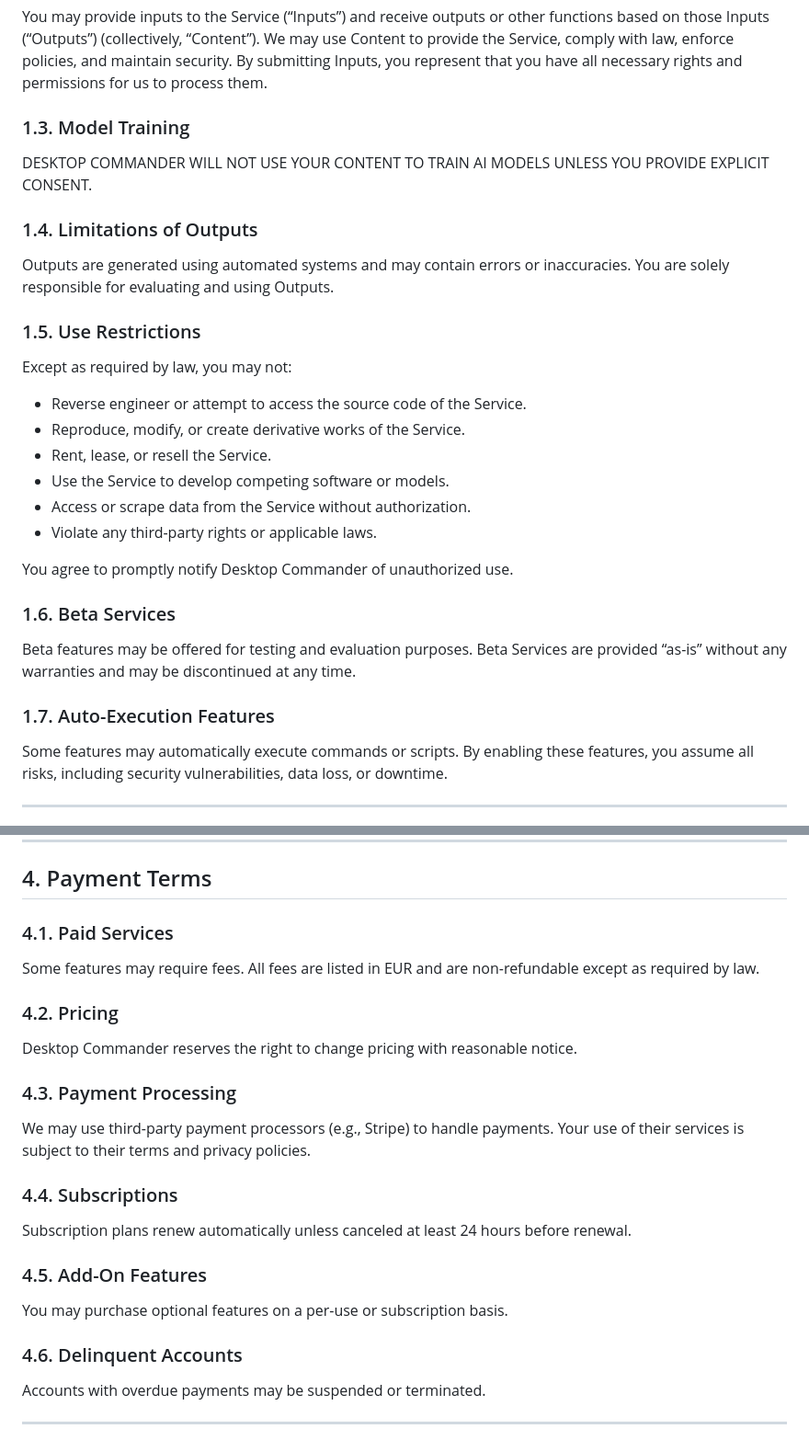
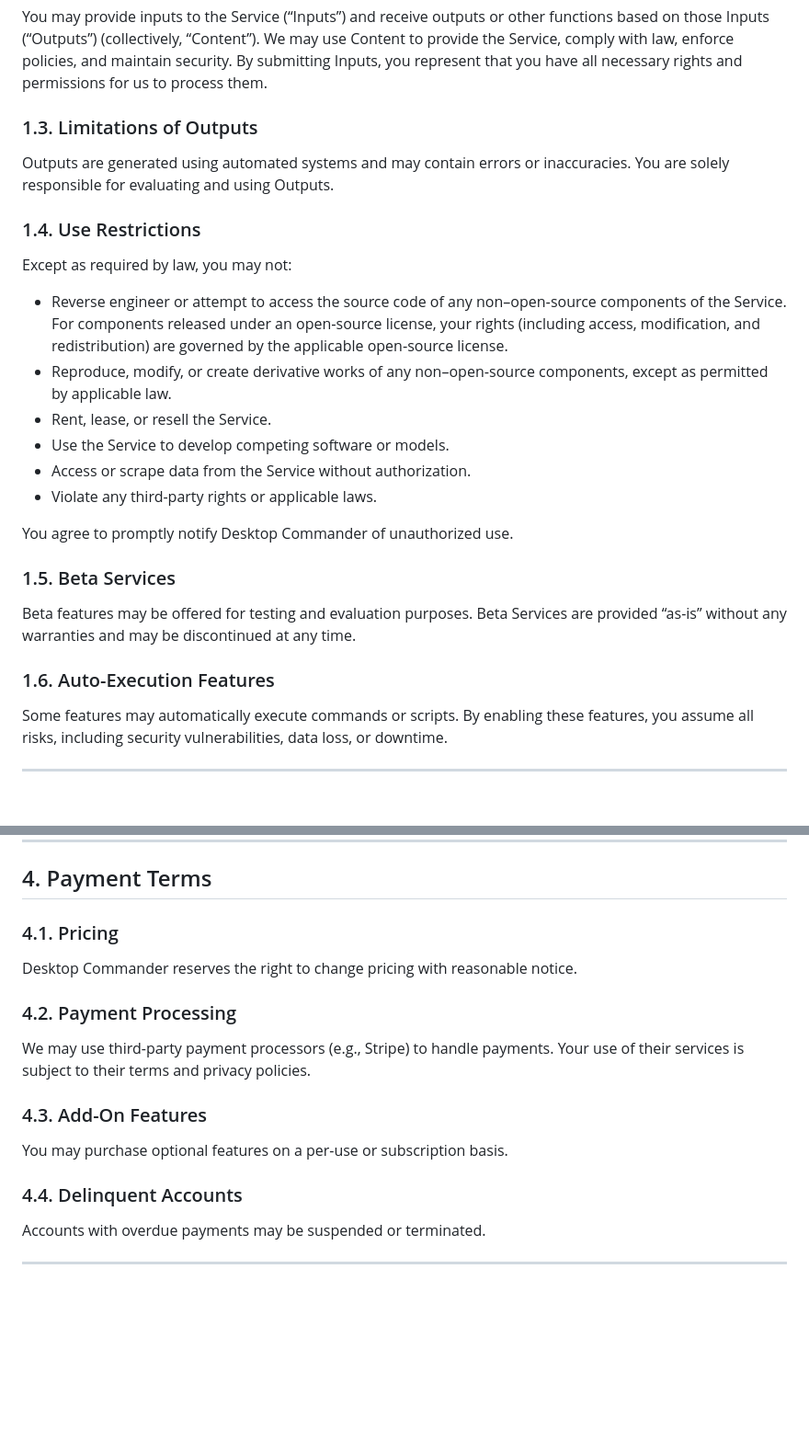
Before and after one commit to desktop-commander/legal, a Markdown page: docs/terms_of_service.md, 2 parts joined by grey strips. Shown at 92% size. Drawn GitHub-style; blank space fills up the shorter version.

Commit message:
fixed tos

```diff
--- a/docs/terms_of_service.md
+++ b/docs/terms_of_service.md
@@ -17,16 +17,13 @@ Desktop Commander provides software tools and services designed to help you mana
 ### 1.2. Content
 You may provide inputs to the Service (“Inputs”) and receive outputs or other functions based on those Inputs (“Outputs”) (collectively, “Content”). We may use Content to provide the Service, comply with law, enforce policies, and maintain security. By submitting Inputs, you represent that you have all necessary rights and permissions for us to process them.
 
-### 1.3. Model Training
-DESKTOP COMMANDER WILL NOT USE YOUR CONTENT TO TRAIN AI MODELS UNLESS YOU PROVIDE EXPLICIT CONSENT.
-
-### 1.4. Limitations of Outputs
+### 1.3. Limitations of Outputs
 Outputs are generated using automated systems and may contain errors or inaccuracies. You are solely responsible for evaluating and using Outputs.
 
-### 1.5. Use Restrictions
+### 1.4. Use Restrictions
 Except as required by law, you may not:
-- Reverse engineer or attempt to access the source code of the Service.
-- Reproduce, modify, or create derivative works of the Service.
+- Reverse engineer or attempt to access the source code of any non–open‑source components of the Service. For components released under an open‑source license, your rights (including access, modification, and redistribution) are governed by the applicable open‑source license.
+- Reproduce, modify, or create derivative works of any non–open‑source components, except as permitted by applicable law.
 - Rent, lease, or resell the Service.
 - Use the Service to develop competing software or models.
 - Access or scrape data from the Service without authorization.
@@ -34,10 +31,10 @@ Except as required by law, you may not:
 
 You agree to promptly notify Desktop Commander of unauthorized use.
 
-### 1.6. Beta Services
+### 1.5. Beta Services
 Beta features may be offered for testing and evaluation purposes. Beta Services are provided “as-is” without any warranties and may be discontinued at any time.
 
-### 1.7. Auto-Execution Features
+### 1.6. Auto-Execution Features
 Some features may automatically execute commands or scripts. By enabling these features, you assume all risks, including security vulnerabilities, data loss, or downtime.
 
 ---
@@ -54,22 +51,16 @@ To access certain features, you must register for an account and provide accurat
 
 ## 4. Payment Terms
 
-### 4.1. Paid Services
-Some features may require fees. All fees are listed in EUR and are non-refundable except as required by law.
-
-### 4.2. Pricing
+### 4.1. Pricing
 Desktop Commander reserves the right to change pricing with reasonable notice.
 
-### 4.3. Payment Processing
+### 4.2. Payment Processing
 We may use third-party payment processors (e.g., Stripe) to handle payments. Your use of their services is subject to their terms and privacy policies.
 
-### 4.4. Subscriptions
-Subscription plans renew automatically unless canceled at least 24 hours before renewal.
-
-### 4.5. Add-On Features
+### 4.3. Add-On Features
 You may purchase optional features on a per-use or subscription basis.
 
-### 4.6. Delinquent Accounts
+### 4.4. Delinquent Accounts
 Accounts with overdue payments may be suspended or terminated.
 
 ---
```
Also changed, not shown: other parts of docs/terms_of_service.md (+1 -1 lines).
